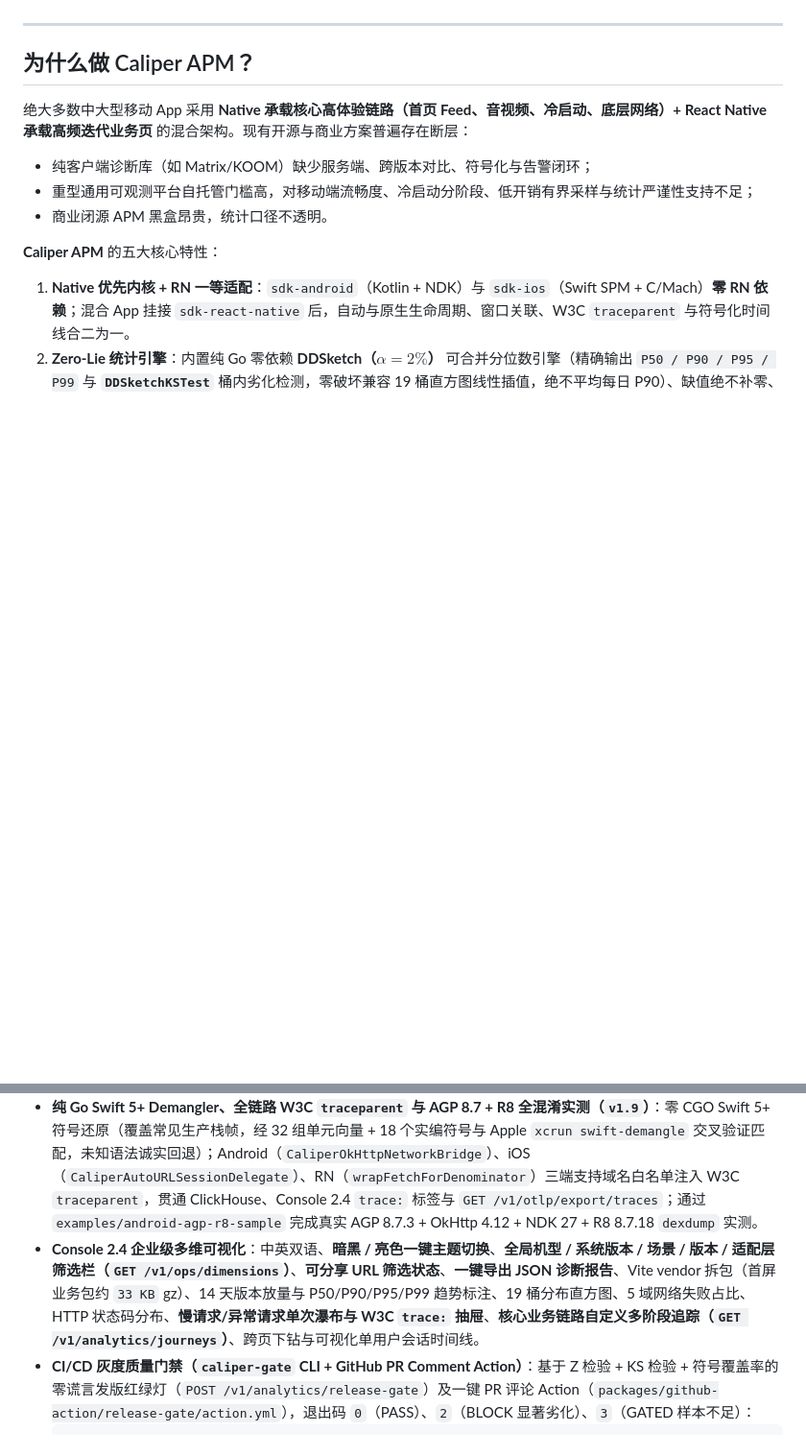
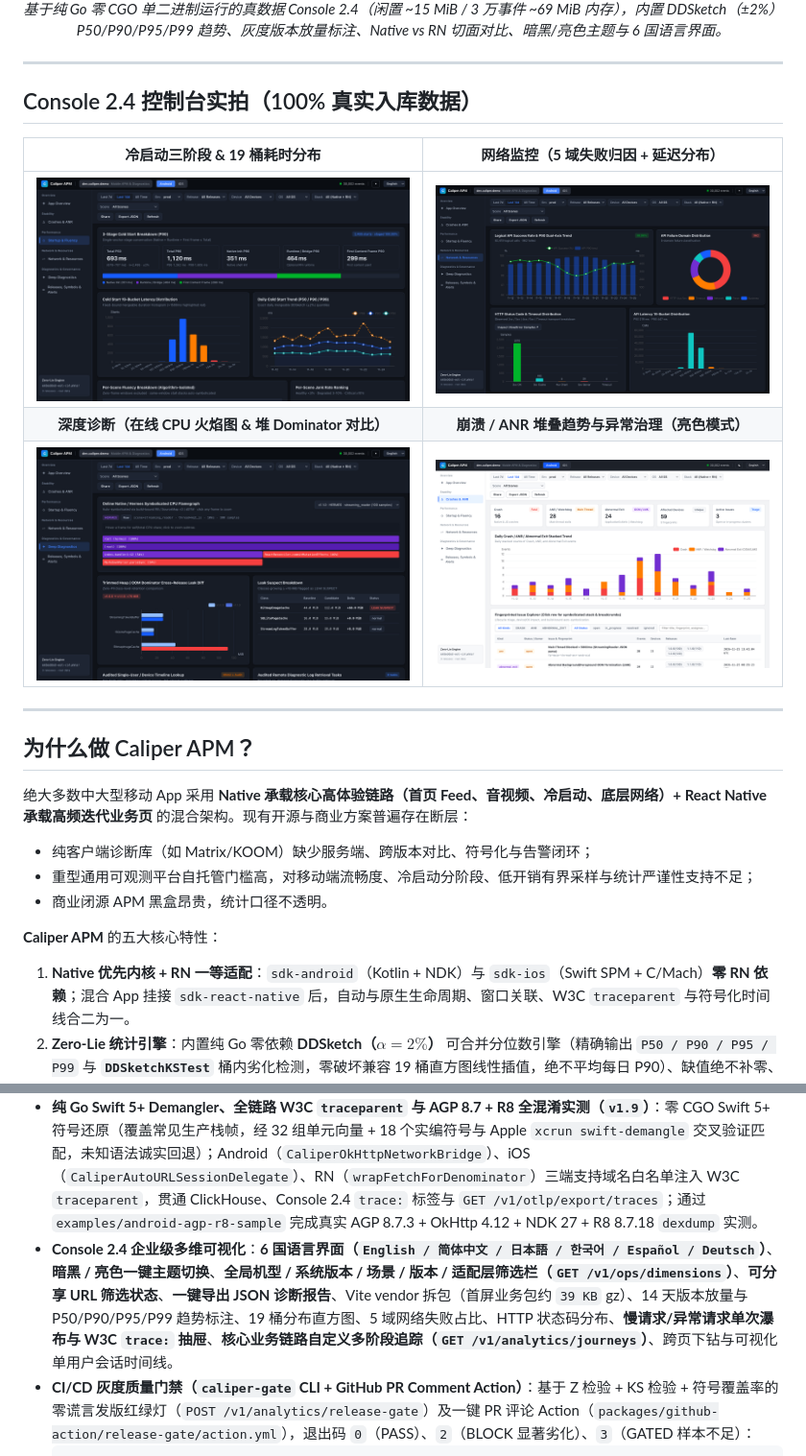
Before and after one commit to caliper-apm/caliper, a Markdown page: README.zh-CN.md, 2 parts joined by grey strips. Shown at 96% size. GitHub-like rendering; pictures changed too: docs/assets/console-diagnostics-dark.png (added), docs/assets/console-fluency-dark.png (added), docs/assets/console-network-dark.png (added); blank space fills up the shorter version.

Commit message:
feat(i18n,docs): add 6-language Console & README localization (EN/ZH/JA/KO/ES/DE) with live Console 2.4 Retina screenshots

````diff
--- a/README.zh-CN.md
+++ b/README.zh-CN.md
@@ -6,3 +21,16 @@
+*基于纯 Go 零 CGO 单二进制运行的真数据 Console 2.4（闲置 ~15 MiB / 3 万事件 ~69 MiB 内存），内置 DDSketch（±2%）P50/P90/P95/P99 趋势、灰度版本放量标注、Native vs RN 切面对比、暗黑/亮色主题与 6 国语言界面。*
+
+</div>
+
+---
+
+## Console 2.4 控制台实拍（100% 真实入库数据）
+
+| **冷启动三阶段 & 19 桶耗时分布** | **网络监控（5 域失败归因 + 延迟分布）** |
+| :---: | :---: |
+| <img src="docs/assets/console-fluency-dark.png" alt="冷启动三阶段拆解与 19 桶直方图" width="100%" /> | <img src="docs/assets/console-network-dark.png" alt="逻辑 API 成功率、5 域失败占比与耗时分布" width="100%" /> |
+| **深度诊断（在线 CPU 火焰图 & 堆 Dominator 对比）** | **崩溃 / ANR 堆叠趋势与异常治理（亮色模式）** |
+| <img src="docs/assets/console-diagnostics-dark.png" alt="在线 CPU 火焰图与跨版本堆内存泄漏对比" width="100%" /> | <img src="docs/assets/console-stability-light.png" alt="每日崩溃 ANR 堆叠趋势与异常排查列表（亮色模式）" width="100%" /> |
 
 ---
 
@@ -101,7 +129,7 @@ docker compose up --build
 详见 [`CHANGELOG.md`](CHANGELOG.md)：
 - **纯 Go 零依赖 DDSketch（$\pm 2\%$）长尾分位与 `DDSketchKSTest`（`v1.10`）**：洁净室实现可合并对数分位草图（`server/internal/contract/ddsketch.go`），在启动、资源峰值、网络传输、自定义链路、14 天趋势、告警规则、OTLP 导出与 Console 2.4 全链路提供误差 $\le 2\%$ 的 `P50 / P90 / P95 / P99` 指标与桶内 `ddsketch_ks` 回归检测，并无缝回退兼容 19 桶直方图线性插值。
 - **纯 Go Swift 5+ Demangler、全链路 W3C `traceparent` 与 AGP 8.7 + R8 全混淆实测（`v1.9`）**：零 CGO Swift 5+ 符号还原（覆盖常见生产栈帧，经 32 组单元向量 + 18 个实编符号与 Apple `xcrun swift-demangle` 交叉验证匹配，未知语法诚实回退）；Android（`CaliperOkHttpNetworkBridge`）、iOS（`CaliperAutoURLSessionDelegate`）、RN（`wrapFetchForDenominator`）三端支持域名白名单注入 W3C `traceparent`，贯通 ClickHouse、Console 2.4 `trace:` 标签与 `GET /v1/otlp/export/traces`；通过 `examples/android-agp-r8-sample` 完成真实 AGP 8.7.3 + OkHttp 4.12 + NDK 27 + R8 8.7.18 `dexdump` 实测。
-- **Console 2.4 企业级多维可视化**：中英双语、**暗黑 / 亮色一键主题切换**、**全局机型 / 系统版本 / 场景 / 版本 / 适配层筛选栏（`GET /v1/ops/dimensions`）**、**可分享 URL 筛选状态**、**一键导出 JSON 诊断报告**、Vite vendor 拆包（首屏业务包约 `33 KB` gz）、14 天版本放量与 P50/P90/P95/P99 趋势标注、19 桶分布直方图、5 域网络失败占比、HTTP 状态码分布、**慢请求/异常请求单次瀑布与 W3C `trace:` 抽屉**、**核心业务链路自定义多阶段追踪（`GET /v1/analytics/journeys`）**、跨页下钻与可视化单用户会话时间线。
+- **Console 2.4 企业级多维可视化**：**6 国语言界面（`English / 简体中文 / 日本語 / 한국어 / Español / Deutsch`）**、**暗黑 / 亮色一键主题切换**、**全局机型 / 系统版本 / 场景 / 版本 / 适配层筛选栏（`GET /v1/ops/dimensions`）**、**可分享 URL 筛选状态**、**一键导出 JSON 诊断报告**、Vite vendor 拆包（首屏业务包约 `39 KB` gz）、14 天版本放量与 P50/P90/P95/P99 趋势标注、19 桶分布直方图、5 域网络失败占比、HTTP 状态码分布、**慢请求/异常请求单次瀑布与 W3C `trace:` 抽屉**、**核心业务链路自定义多阶段追踪（`GET /v1/analytics/journeys`）**、跨页下钻与可视化单用户会话时间线。
 - **CI/CD 灰度质量门禁（`caliper-gate` CLI + GitHub PR Comment Action）**：基于 Z 检验 + KS 检验 + 符号覆盖率的零谎言发版红绿灯（`POST /v1/analytics/release-gate`）及一键 PR 评论 Action（`packages/github-action/release-gate/action.yml`），退出码 `0`（PASS）、`2`（BLOCK 显著劣化）、`3`（GATED 样本不足）：
   ```bash
   caliper-gate --server http://127.0.0.1:8080 --platform android --baseline 1.0.0 --candidate 1.1.0 --format markdown
````
Also changed, not shown: other parts of README.zh-CN.md (+16 -1 lines), README.de.md (added, +94 -0 lines), README.es.md (added, +94 -0 lines), README.ja.md (added, +94 -0 lines), README.ko.md (added, +94 -0 lines), README.md (+31 -3 lines), docs/assets/console-overview-dark.png (added), 6 other files.
